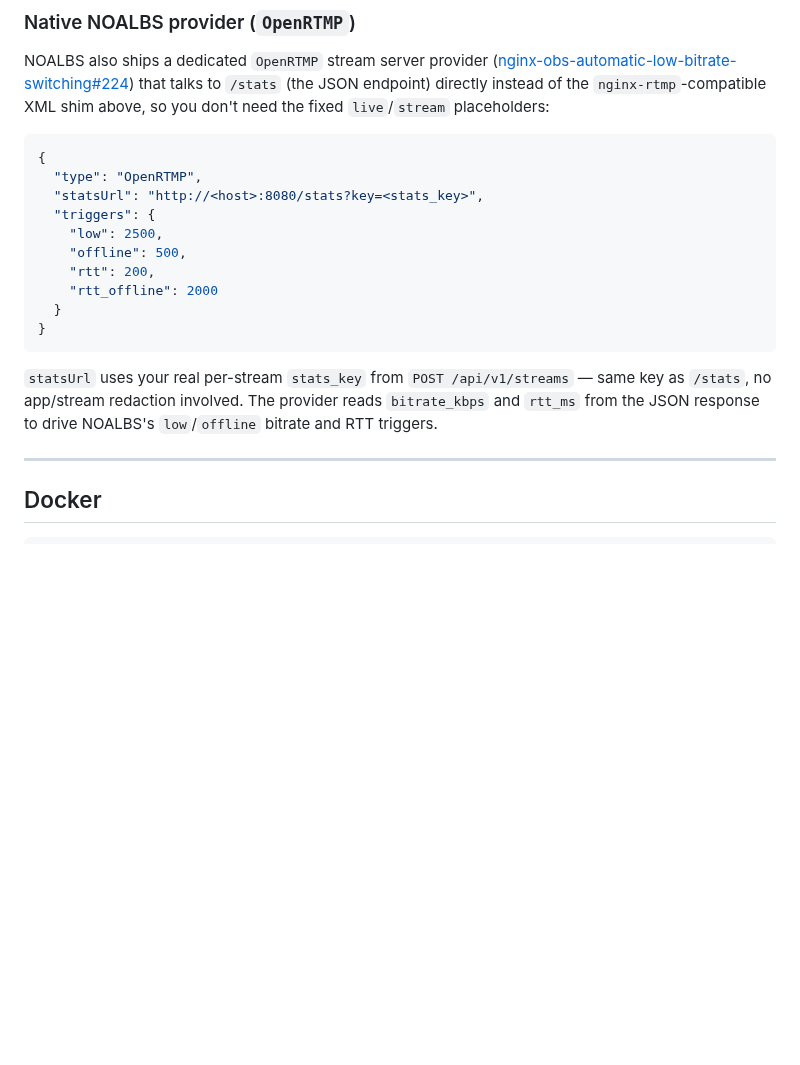
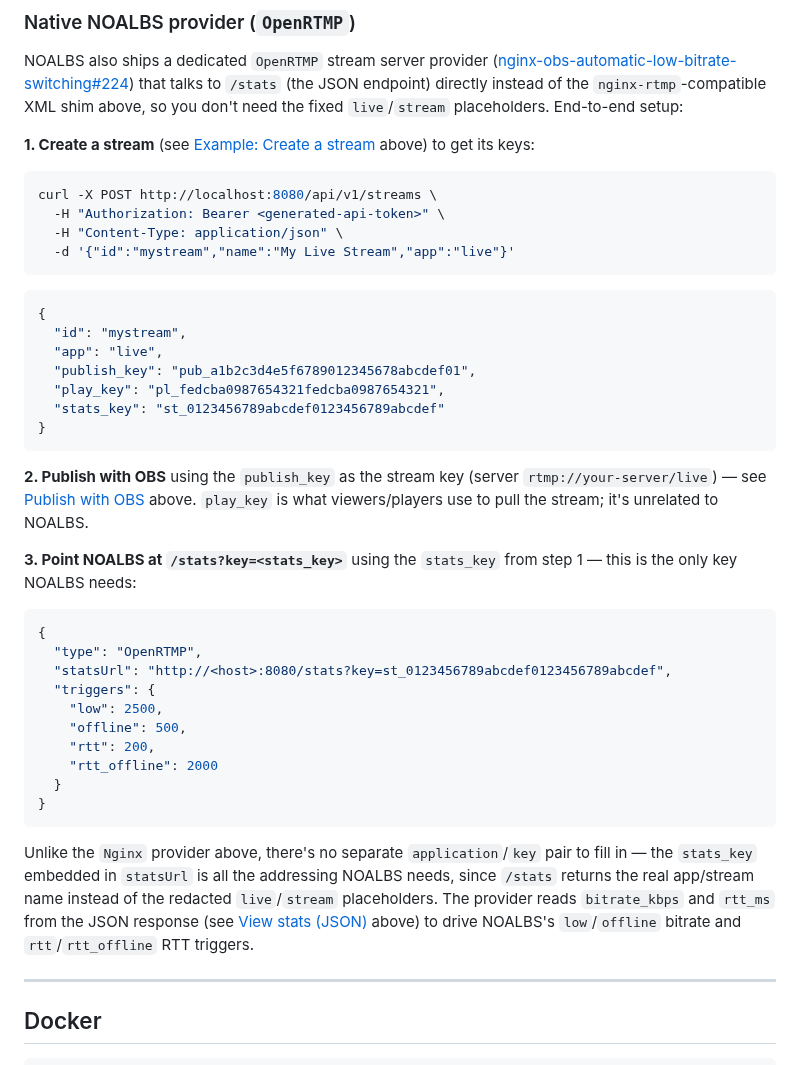
Before and after one commit to OpenRTMP/librtmp2-server, a Markdown page: README.md, the part around the change. Drawn GitHub-style; blank space fills up the shorter version.

Commit message:
Expand OpenRTMP NOALBS section into a full setup walkthrough
Cover creating a stream, the three key types, and how each one is used
(publish_key for OBS, play_key for viewers, stats_key for NOALBS), not
just the bare NOALBS provider config.

````diff
--- a/README.md
+++ b/README.md
@@ -333,12 +333,40 @@ NOALBS also ships a dedicated `OpenRTMP` stream server provider
 ([nginx-obs-automatic-low-bitrate-switching#224](https://github.com/NOALBS/nginx-obs-automatic-low-bitrate-switching/pull/224))
 that talks to `/stats` (the JSON endpoint) directly instead of the
 `nginx-rtmp`-compatible XML shim above, so you don't need the fixed
-`live`/`stream` placeholders:
+`live`/`stream` placeholders. End-to-end setup:
+
+**1. Create a stream** (see [Example: Create a stream](#example-create-a-stream) above)
+to get its keys:
+
+```bash
+curl -X POST http://localhost:8080/api/v1/streams \
+  -H "Authorization: Bearer <generated-api-token>" \
+  -H "Content-Type: application/json" \
+  -d '{"id":"mystream","name":"My Live Stream","app":"live"}'
+```
+
+```json
+{
+  "id": "mystream",
+  "app": "live",
+  "publish_key": "pub_a1b2c3d4e5f6789012345678abcdef01",
+  "play_key": "pl_fedcba0987654321fedcba0987654321",
+  "stats_key": "st_0123456789abcdef0123456789abcdef"
+}
+```
+
+**2. Publish with OBS** using the `publish_key` as the stream key (server
+`rtmp://your-server/live`) — see [Publish with OBS](#publish-with-obs) above.
+`play_key` is what viewers/players use to pull the stream; it's unrelated to
+NOALBS.
+
+**3. Point NOALBS at `/stats?key=<stats_key>`** using the `stats_key` from
+step 1 — this is the only key NOALBS needs:
 
 ```json
 {
   "type": "OpenRTMP",
-  "statsUrl": "http://<host>:8080/stats?key=<stats_key>",
+  "statsUrl": "http://<host>:8080/stats?key=st_0123456789abcdef0123456789abcdef",
   "triggers": {
     "low": 2500,
     "offline": 500,
@@ -348,10 +376,13 @@ that talks to `/stats` (the JSON endpoint) directly instead of the
 }
 ```
 
-`statsUrl` uses your real per-stream `stats_key` from
-`POST /api/v1/streams` — same key as `/stats`, no app/stream redaction
-involved. The provider reads `bitrate_kbps` and `rtt_ms` from the JSON
-response to drive NOALBS's `low`/`offline` bitrate and RTT triggers.
+Unlike the `Nginx` provider above, there's no separate `application`/`key`
+pair to fill in — the `stats_key` embedded in `statsUrl` is all the
+addressing NOALBS needs, since `/stats` returns the real app/stream name
+instead of the redacted `live`/`stream` placeholders. The provider reads
+`bitrate_kbps` and `rtt_ms` from the JSON response (see
+[View stats (JSON)](#view-stats-json) above) to drive NOALBS's
+`low`/`offline` bitrate and `rtt`/`rtt_offline` RTT triggers.
 
 ---
 
````
